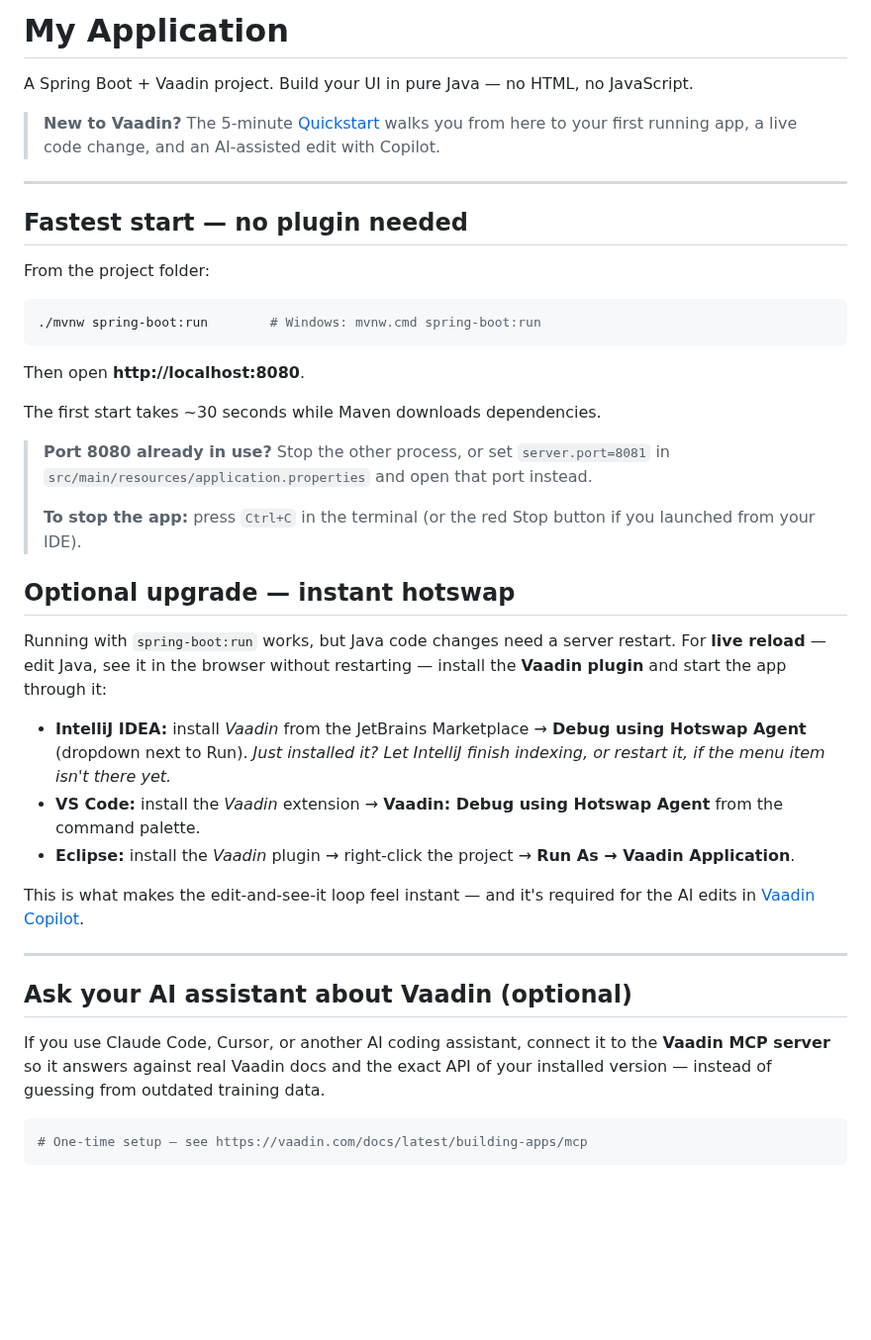
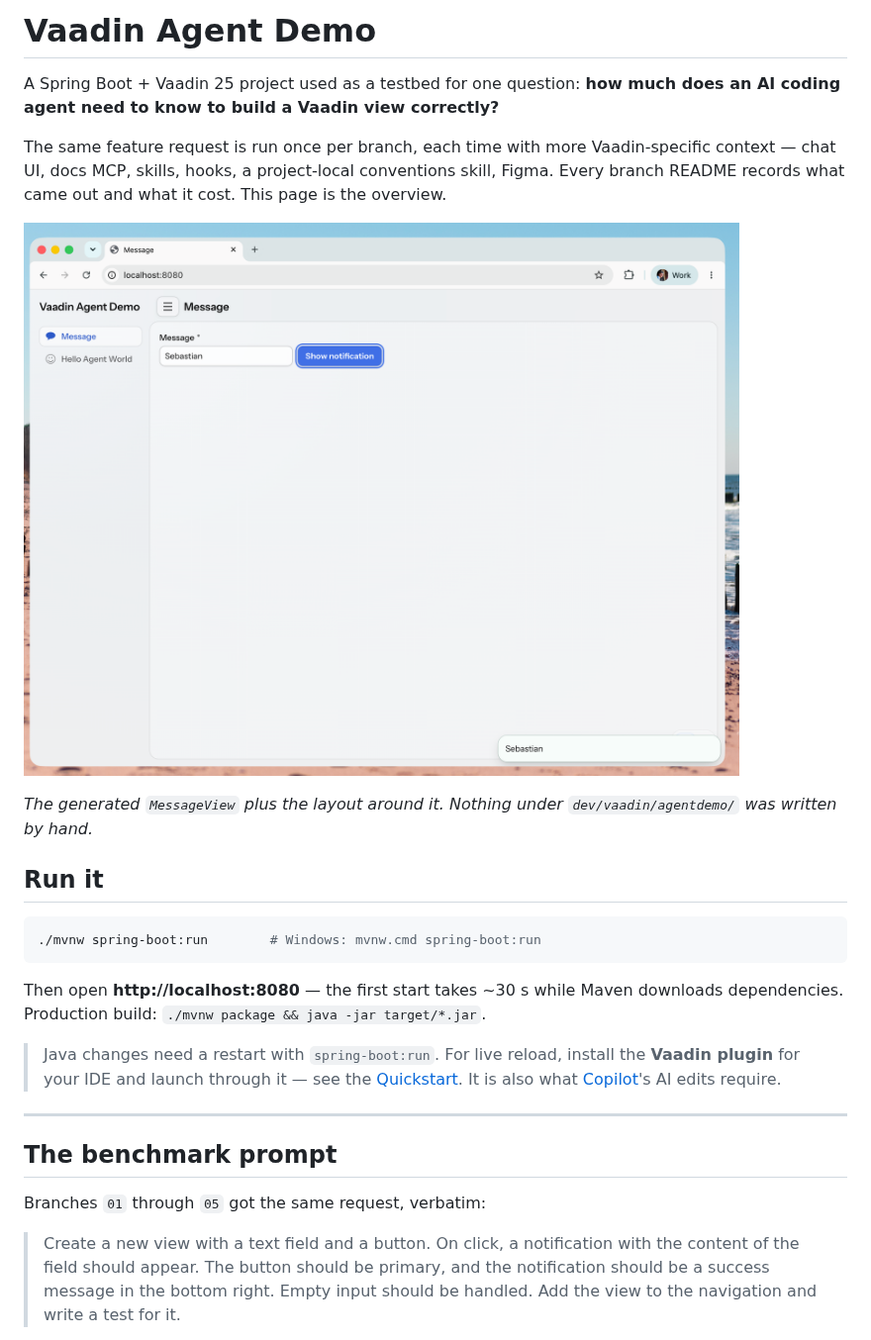
Before and after one commit to SebastianKuehnau/vaadin-agent-demo, a Markdown page: README.md, the part around one of its changes. Shown at 99% size. GitHub-like rendering; pictures changed too: docs/images/example-view.png (added); blank space fills up the shorter version.

````diff
--- a/README.md
+++ b/README.md
@@ -1,44 +1,43 @@
-# My Application
+# Vaadin Agent Demo
 
-A Spring Boot + Vaadin project. Build your UI in pure Java — no HTML, no JavaScript.
+A Spring Boot + Vaadin 25 project used as a testbed for one question: **how much
+does an AI coding agent need to know to build a Vaadin view correctly?**
 
-> **New to Vaadin?** The 5-minute [Quickstart](https://vaadin.com/quickstart) walks you from here to your first running app, a live code change, and an AI-assisted edit with Copilot.
+The same feature request is run once per branch, each time with more
+Vaadin-specific context — chat UI, docs MCP, skills, hooks, a project-local
+conventions skill, Figma. Every branch README records what came out and what it
+cost. This page is the overview.
 
----
+![Screenshot of the running app: the "Vaadin Agent Demo" navbar with a drawer
+listing Message and Hello Agent World, a Message text field containing
+"Sebastian" next to a primary "Show notification" button, and the resulting
+notification in the bottom right corner](docs/images/example-view.png)
 
-## Fastest start — no plugin needed
+*The generated `MessageView` plus the layout around it. Nothing under
+`dev/vaadin/agentdemo/` was written by hand.*
 
-From the project folder:
+## Run it
 
 ```bash
 ./mvnw spring-boot:run        # Windows: mvnw.cmd spring-boot:run
 ```
 
-Then open **http://localhost:8080**.
+Then open **http://localhost:8080** — the first start takes ~30 s while Maven
+downloads dependencies. Production build: `./mvnw package && java -jar target/*.jar`.
 
-The first start takes ~30 seconds while Maven downloads dependencies.
-
-> **Port 8080 already in use?** Stop the other process, or set `server.port=8081` in `src/main/resources/application.properties` and open that port instead.
->
-> **To stop the app:** press `Ctrl+C` in the terminal (or the red Stop button if you launched from your IDE).
-
-## Optional upgrade — instant hotswap
-
-Running with `spring-boot:run` works, but Java code changes need a server restart. For **live reload** — edit Java, see it in the browser without restarting — install the **Vaadin plugin** and start the app through it:
-
-- **IntelliJ IDEA:** install *Vaadin* from the JetBrains Marketplace → **Debug using Hotswap Agent** (dropdown next to Run). *Just installed it? Let IntelliJ finish indexing, or restart it, if the menu item isn't there yet.*
-- **VS Code:** install the *Vaadin* extension → **Vaadin: Debug using Hotswap Agent** from the command palette.
-- **Eclipse:** install the *Vaadin* plugin → right-click the project → **Run As → Vaadin Application**.
-
-This is what makes the edit-and-see-it loop feel instant — and it's required for the AI edits in [Vaadin Copilot](https://vaadin.com/docs/latest/tools/copilot).
+> Java changes need a restart with `spring-boot:run`. For live reload, install the
+> **Vaadin plugin** for your IDE and launch through it — see the
+> [Quickstart](https://vaadin.com/quickstart). It is also what
+> [Copilot](https://vaadin.com/docs/latest/tools/copilot)'s AI edits require.
 
 ---
 
-## Ask your AI assistant about Vaadin (optional)
+## The benchmark prompt
 
-If you use Claude Code, Cursor, or another AI coding assistant, connect it to the **Vaadin MCP server** so it answers against real Vaadin docs and the exact API of your installed version — instead of guessing from outdated training data.
+Branches `01` through `05` got the same request, verbatim:
 
-```bash
-# One-time setup — see https://vaadin.com/docs/latest/building-apps/mcp
-```
+> Create a new view with a text field and a button. On click, a notification
+> with the content of the field should appear. The button should be primary,
+> and the notification should be a success message in the bottom right. Empty
+> input should be handled. Add the view to the navigation and write a test for it.
 
````
Also changed, not shown: other parts of README.md (+61 -136 lines), .claude/README.md (+2 -0 lines), .sbx/README.md (added, +30 -0 lines).
